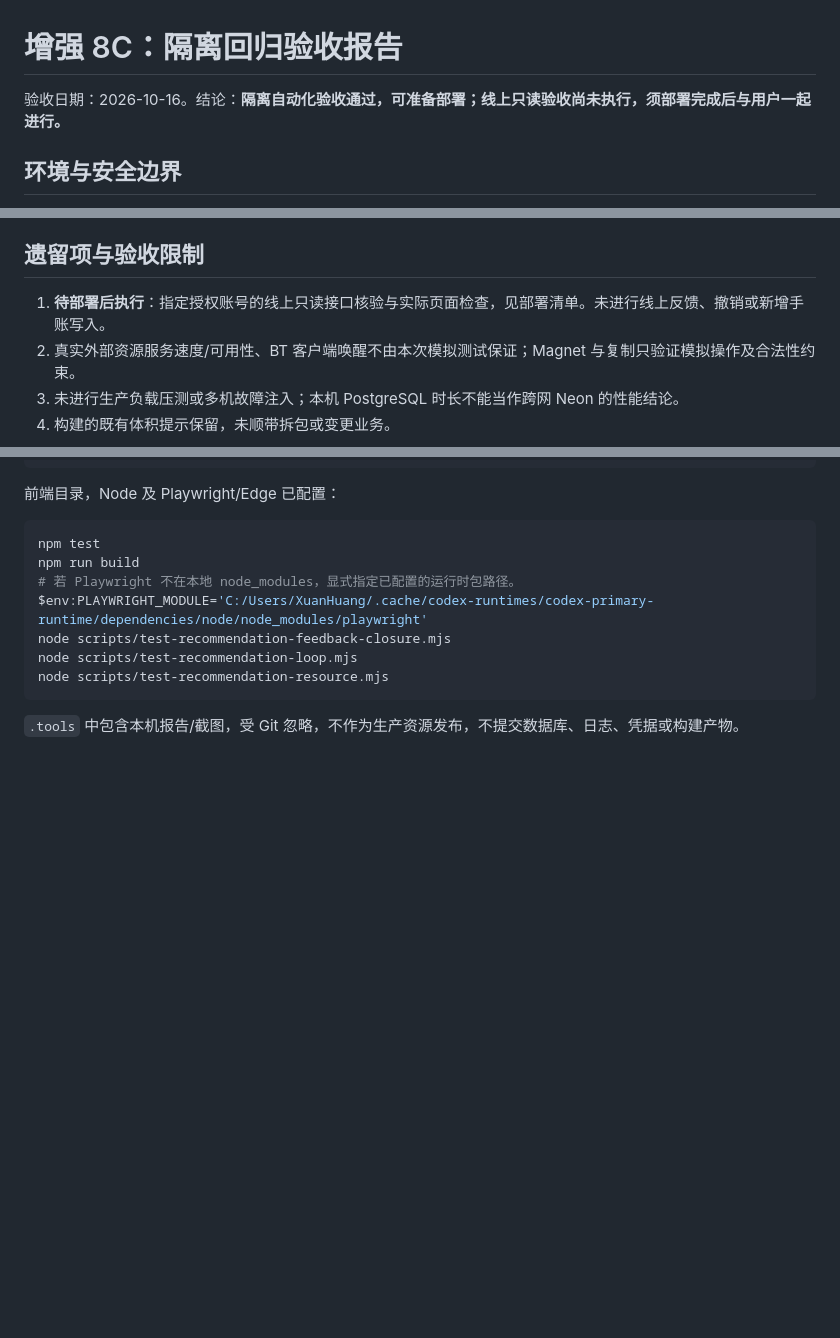
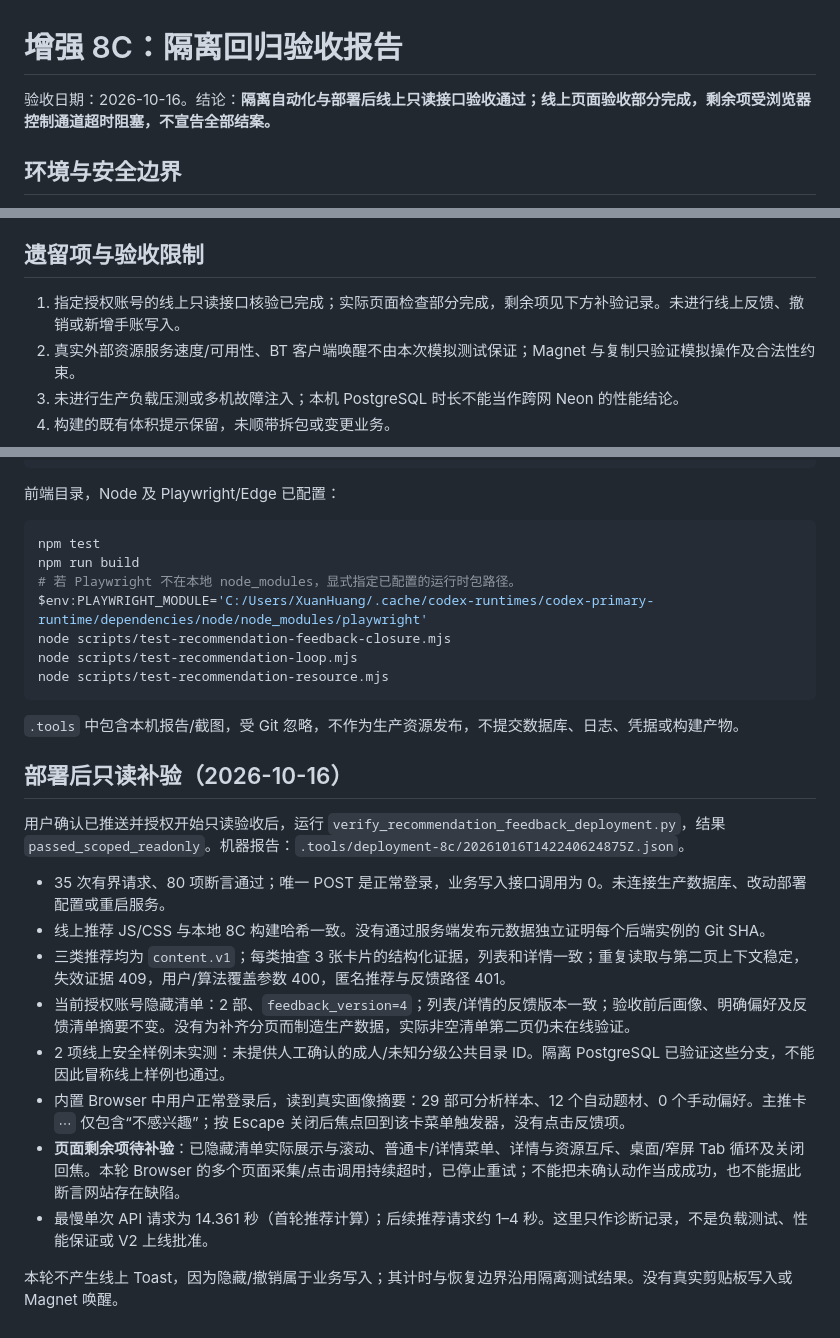
Before and after one commit to XuanHuang174/Anime-Dashboard, a Markdown page: docs/recommendations-8c-acceptance.md, 3 parts joined by grey strips. GitHub-like rendering; blank space fills up the shorter version.

````diff
--- a/docs/recommendations-8c-acceptance.md
+++ b/docs/recommendations-8c-acceptance.md
@@ -1,6 +1,6 @@
 # 增强 8C：隔离回归验收报告
 
-验收日期：2026-10-16。结论：**隔离自动化验收通过，可准备部署；线上只读验收尚未执行，须部署完成后与用户一起进行。**
+验收日期：2026-10-16。结论：**隔离自动化与部署后线上只读接口验收通过；线上页面验收部分完成，剩余项受浏览器控制通道超时阻塞，不宣告全部结案。**
 
 ## 环境与安全边界
 
@@ -51,7 +51,7 @@
 
 ## 遗留项与验收限制
 
-1. **待部署后执行**：指定授权账号的线上只读接口核验与实际页面检查，见部署清单。未进行线上反馈、撤销或新增手账写入。
+1. 指定授权账号的线上只读接口核验已完成；实际页面检查部分完成，剩余项见下方补验记录。未进行线上反馈、撤销或新增手账写入。
 2. 真实外部资源服务速度/可用性、BT 客户端唤醒不由本次模拟测试保证；Magnet 与复制只验证模拟操作及合法性约束。
 3. 未进行生产负载压测或多机故障注入；本机 PostgreSQL 时长不能当作跨网 Neon 的性能结论。
 4. 构建的既有体积提示保留，未顺带拆包或变更业务。
@@ -84,3 +84,18 @@ node scripts/test-recommendation-resource.mjs
 ```
 
 `.tools` 中包含本机报告/截图，受 Git 忽略，不作为生产资源发布，不提交数据库、日志、凭据或构建产物。
+
+## 部署后只读补验（2026-10-16）
+
+用户确认已推送并授权开始只读验收后，运行 `verify_recommendation_feedback_deployment.py`，结果 `passed_scoped_readonly`。机器报告：`.tools/deployment-8c/20261016T142240624875Z.json`。
+
+- 35 次有界请求、80 项断言通过；唯一 POST 是正常登录，业务写入接口调用为 0。未连接生产数据库、改动部署配置或重启服务。
+- 线上推荐 JS/CSS 与本地 8C 构建哈希一致。没有通过服务端发布元数据独立证明每个后端实例的 Git SHA。
+- 三类推荐均为 `content.v1`；每类抽查 3 张卡片的结构化证据，列表和详情一致；重复读取与第二页上下文稳定，失效证据 409，用户/算法覆盖参数 400，匿名推荐与反馈路径 401。
+- 当前授权账号隐藏清单：2 部、`feedback_version=4`；列表/详情的反馈版本一致；验收前后画像、明确偏好及反馈清单摘要不变。没有为补齐分页而制造生产数据，实际非空清单第二页仍未在线验证。
+- 2 项线上安全样例未实测：未提供人工确认的成人/未知分级公共目录 ID。隔离 PostgreSQL 已验证这些分支，不能因此冒称线上样例也通过。
+- 内置 Browser 中用户正常登录后，读到真实画像摘要：29 部可分析样本、12 个自动题材、0 个手动偏好。主推卡 `⋯` 仅包含“不感兴趣”；按 Escape 关闭后焦点回到该卡菜单触发器，没有点击反馈项。
+- **页面剩余项待补验**：已隐藏清单实际展示与滚动、普通卡/详情菜单、详情与资源互斥、桌面/窄屏 Tab 循环及关闭回焦。本轮 Browser 的多个页面采集/点击调用持续超时，已停止重试；不能把未确认动作当成成功，也不能据此断言网站存在缺陷。
+- 最慢单次 API 请求为 14.361 秒（首轮推荐计算）；后续推荐请求约 1–4 秒。这里只作诊断记录，不是负载测试、性能保证或 V2 上线批准。
+
+本轮不产生线上 Toast，因为隐藏/撤销属于业务写入；其计时与恢复边界沿用隔离测试结果。没有真实剪贴板写入或 Magnet 唤醒。
````
Also changed, not shown: docs/recommendations-8c-deployment.md (+9 -9 lines).
